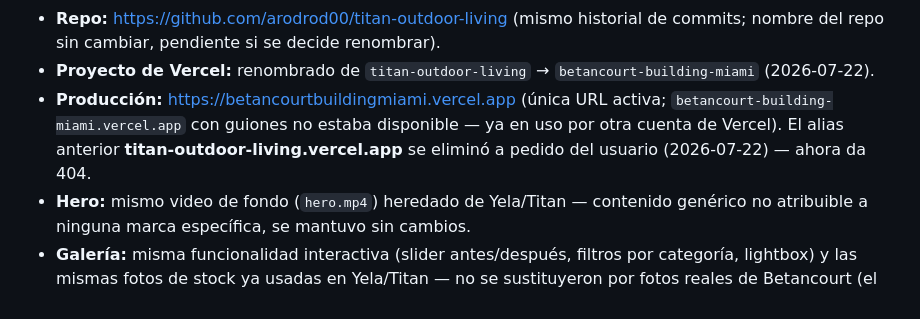
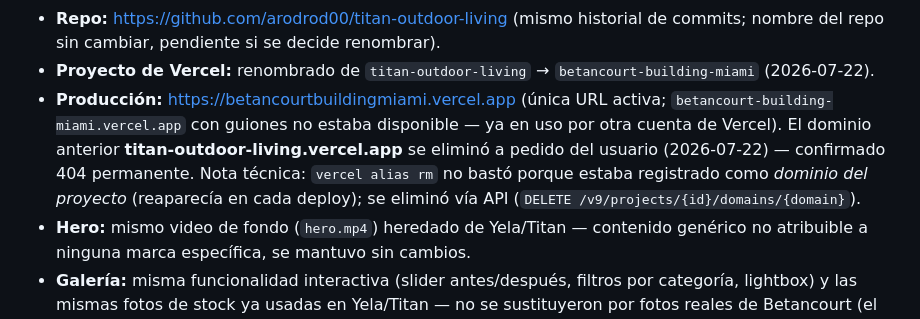
Before and after one commit to arodrod00/titan-outdoor-living, a Markdown page: PRODUCT.md, the part around the change. GitHub-like rendering.

Commit message:
Permanently remove old titan-outdoor-living.vercel.app project domain
The earlier vercel alias rm only removed the alias mapping, not the
underlying project domain, so it kept getting reassigned on every
deploy. Removed it via the Vercel API's project-domains endpoint instead
— confirmed permanent 404.

Co-Authored-By: Claude Sonnet 5 <noreply@anthropic.com>

```diff
--- a/PRODUCT.md
+++ b/PRODUCT.md
@@ -18,7 +18,7 @@ intactos y solo se cambió la información del negocio (mismo repo, no uno nuevo
 - **Puerto de preview:** 3462 (`titan-outdoor-living` en `.claude/launch.json` — nombre interno del launch config sin cambiar).
 - **Repo:** https://github.com/arodrod00/titan-outdoor-living (mismo historial de commits; nombre del repo sin cambiar, pendiente si se decide renombrar).
 - **Proyecto de Vercel:** renombrado de `titan-outdoor-living` → `betancourt-building-miami` (2026-07-22).
-- **Producción:** https://betancourtbuildingmiami.vercel.app (única URL activa; `betancourt-building-miami.vercel.app` con guiones no estaba disponible — ya en uso por otra cuenta de Vercel). El alias anterior **titan-outdoor-living.vercel.app** se eliminó a pedido del usuario (2026-07-22) — ahora da 404.
+- **Producción:** https://betancourtbuildingmiami.vercel.app (única URL activa; `betancourt-building-miami.vercel.app` con guiones no estaba disponible — ya en uso por otra cuenta de Vercel). El dominio anterior **titan-outdoor-living.vercel.app** se eliminó a pedido del usuario (2026-07-22) — confirmado 404 permanente. Nota técnica: `vercel alias rm` no bastó porque estaba registrado como *dominio del proyecto* (reaparecía en cada deploy); se eliminó vía API (`DELETE /v9/projects/{id}/domains/{domain}`).
 - **Hero:** mismo video de fondo (`hero.mp4`) heredado de Yela/Titan — contenido
   genérico no atribuible a ninguna marca específica, se mantuvo sin cambios.
 - **Galería:** misma funcionalidad interactiva (slider antes/después, filtros por
```
